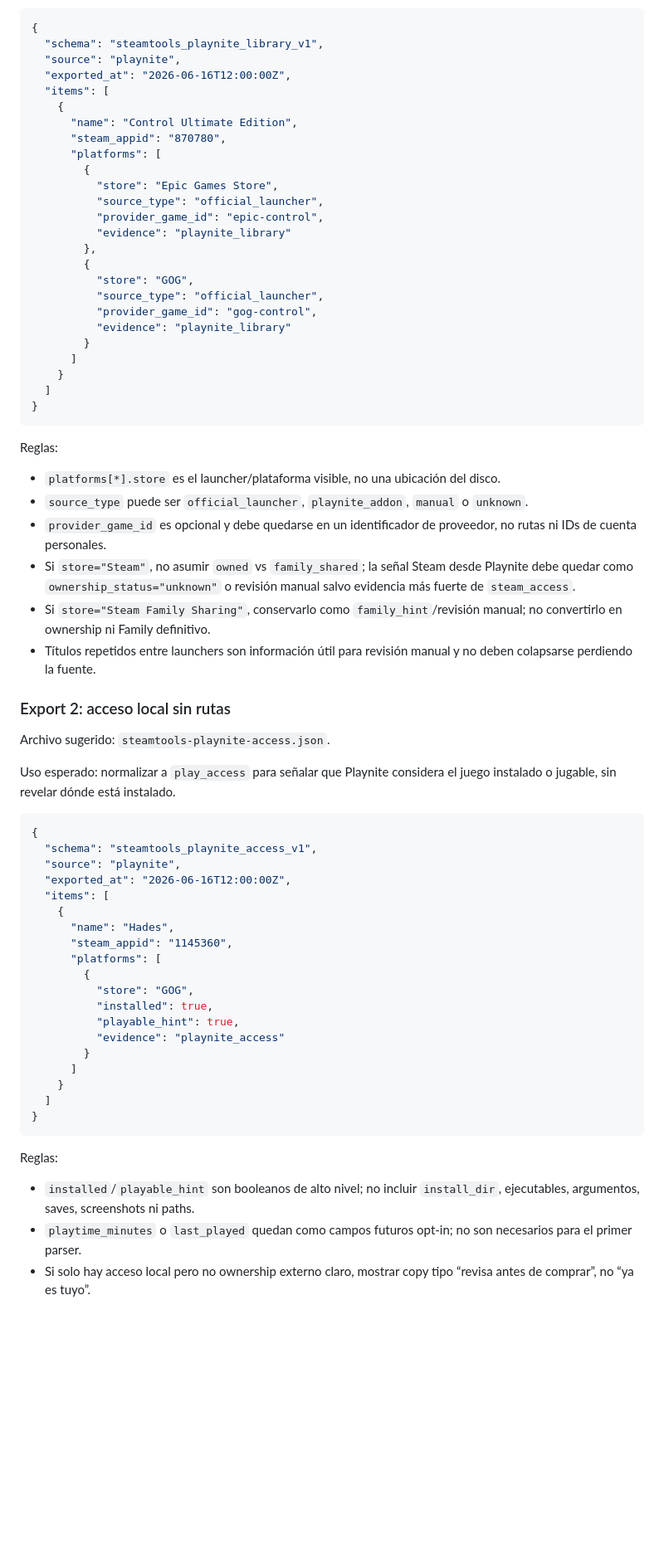
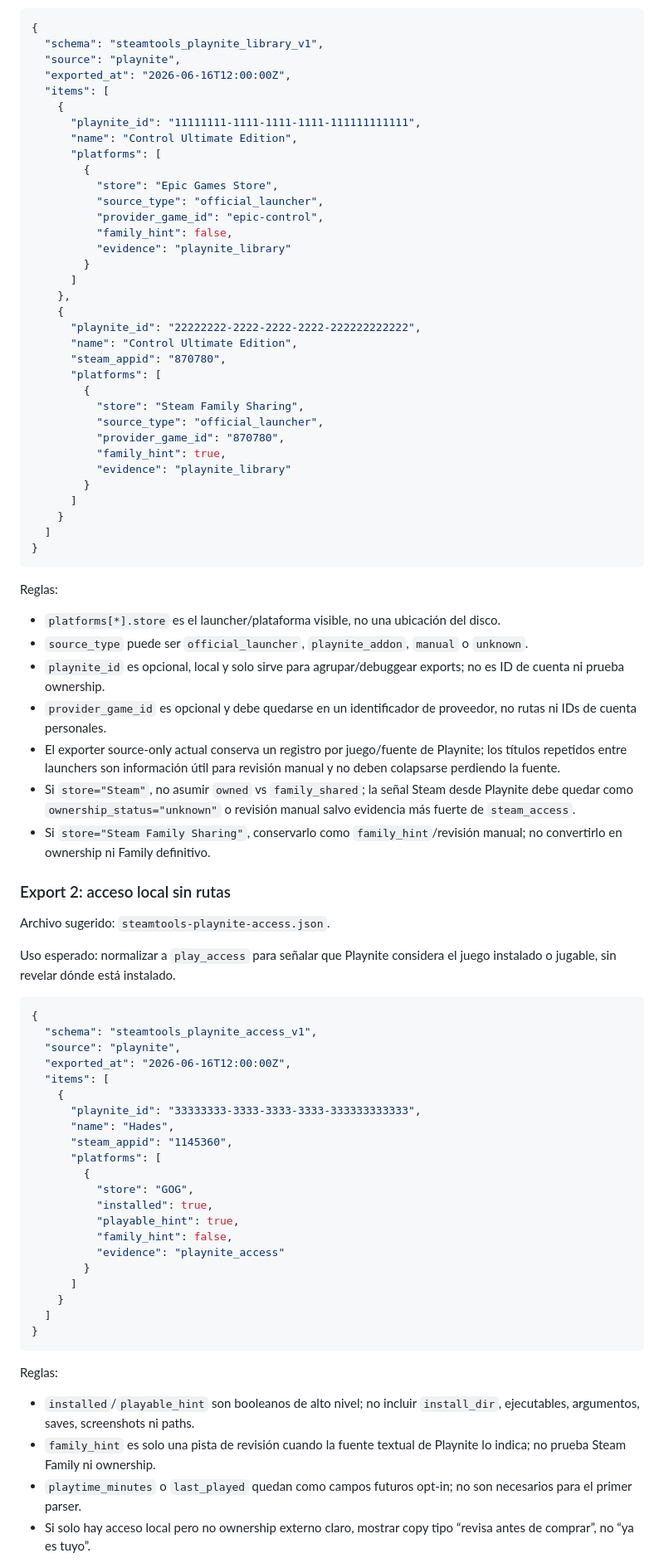
Before and after one commit to ScptDt/steam-wishlist-deals, a Markdown page: docs/runbooks/wishlist-hygiene-multistore-contract.md, the part around one of its changes. Shown at 83% size. Drawn GitHub-style; blank space fills up the shorter version.

```diff
--- a/docs/runbooks/wishlist-hygiene-multistore-contract.md
+++ b/docs/runbooks/wishlist-hygiene-multistore-contract.md
@@ -254,19 +255,28 @@ Uso esperado: normalizar a `external_matches` cuando el juego aparece en una bib
   "exported_at": "2026-06-16T12:00:00Z",
   "items": [
     {
+      "playnite_id": "11111111-1111-1111-1111-111111111111",
       "name": "Control Ultimate Edition",
-      "steam_appid": "870780",
       "platforms": [
         {
           "store": "Epic Games Store",
           "source_type": "official_launcher",
           "provider_game_id": "epic-control",
+          "family_hint": false,
           "evidence": "playnite_library"
-        },
+        }
+      ]
+    },
+    {
+      "playnite_id": "22222222-2222-2222-2222-222222222222",
+      "name": "Control Ultimate Edition",
+      "steam_appid": "870780",
+      "platforms": [
         {
-          "store": "GOG",
+          "store": "Steam Family Sharing",
           "source_type": "official_launcher",
-          "provider_game_id": "gog-control",
+          "provider_game_id": "870780",
+          "family_hint": true,
           "evidence": "playnite_library"
         }
       ]
@@ -279,10 +289,11 @@ Reglas:
 
 - `platforms[*].store` es el launcher/plataforma visible, no una ubicación del disco.
 - `source_type` puede ser `official_launcher`, `playnite_addon`, `manual` o `unknown`.
+- `playnite_id` es opcional, local y solo sirve para agrupar/debuggear exports; no es ID de cuenta ni prueba ownership.
 - `provider_game_id` es opcional y debe quedarse en un identificador de proveedor, no rutas ni IDs de cuenta personales.
+- El exporter source-only actual conserva un registro por juego/fuente de Playnite; los títulos repetidos entre launchers son información útil para revisión manual y no deben colapsarse perdiendo la fuente.
 - Si `store="Steam"`, no asumir `owned` vs `family_shared`; la señal Steam desde Playnite debe quedar como `ownership_status="unknown"` o revisión manual salvo evidencia más fuerte de `steam_access`.
 - Si `store="Steam Family Sharing"`, conservarlo como `family_hint`/revisión manual; no convertirlo en ownership ni Family definitivo.
-- Títulos repetidos entre launchers son información útil para revisión manual y no deben colapsarse perdiendo la fuente.
 
 ### Export 2: acceso local sin rutas
 
@@ -297,6 +308,7 @@ Uso esperado: normalizar a `play_access` para señalar que Playnite considera el
   "exported_at": "2026-06-16T12:00:00Z",
   "items": [
     {
+      "playnite_id": "33333333-3333-3333-3333-333333333333",
       "name": "Hades",
       "steam_appid": "1145360",
       "platforms": [
@@ -304,6 +316,7 @@ Uso esperado: normalizar a `play_access` para señalar que Playnite considera el
           "store": "GOG",
           "installed": true,
           "playable_hint": true,
+          "family_hint": false,
           "evidence": "playnite_access"
         }
       ]
@@ -315,6 +328,7 @@ Uso esperado: normalizar a `play_access` para señalar que Playnite considera el
 Reglas:
 
 - `installed`/`playable_hint` son booleanos de alto nivel; no incluir `install_dir`, ejecutables, argumentos, saves, screenshots ni paths.
+- `family_hint` es solo una pista de revisión cuando la fuente textual de Playnite lo indica; no prueba Steam Family ni ownership.
 - `playtime_minutes` o `last_played` quedan como campos futuros opt-in; no son necesarios para el primer parser.
 - Si solo hay acceso local pero no ownership externo claro, mostrar copy tipo “revisa antes de comprar”, no “ya es tuyo”.
 
```
Also changed, not shown: other parts of docs/runbooks/wishlist-hygiene-multistore-contract.md (+1 -0 lines), extension/playnite-steamtools-exporter/README.md (+9 -0 lines).
